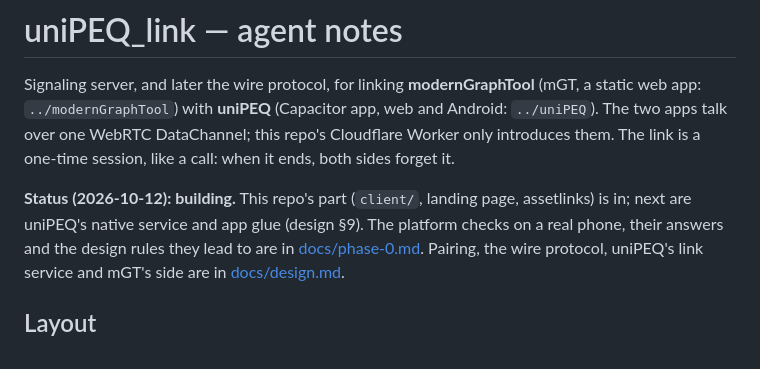
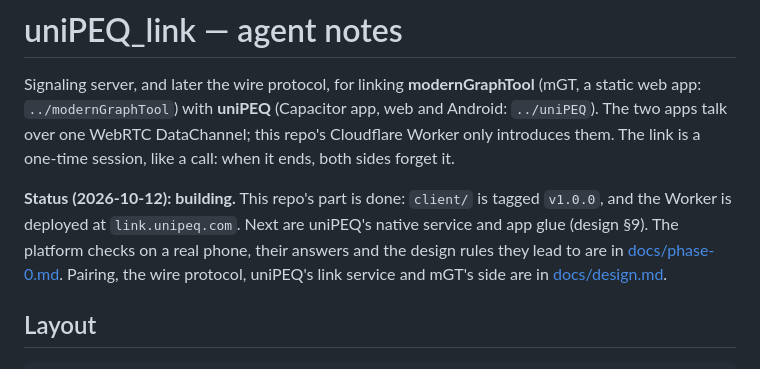
Before and after one commit to potatosalad775/uniPEQ_link, a Markdown page: AGENTS.md, the part around the change. Rendered like a GitHub page.

```diff
--- a/AGENTS.md
+++ b/AGENTS.md
@@ -5,8 +5,8 @@ app: `../modernGraphTool`) with **uniPEQ** (Capacitor app, web and Android: `../
 WebRTC DataChannel; this repo's Cloudflare Worker only introduces them. The link is a one-time
 session, like a call: when it ends, both sides forget it.
 
-**Status (2026-10-12): building.** This repo's part (`client/`, landing page, assetlinks) is in;
-next are uniPEQ's native service and app glue (design §9). The platform checks on a real phone,
+**Status (2026-10-12): building.** This repo's part is done: `client/` is tagged `v1.0.0`, and the
+Worker is deployed at `link.unipeq.com`. Next are uniPEQ's native service and app glue (design §9). The platform checks on a real phone,
 their answers and the design rules they lead to are in [docs/phase-0.md](docs/phase-0.md). Pairing,
 the wire protocol, uniPEQ's link service and mGT's side are in [docs/design.md](docs/design.md).
 
```
Also changed, not shown: docs/design.md (+8 -7 lines).
